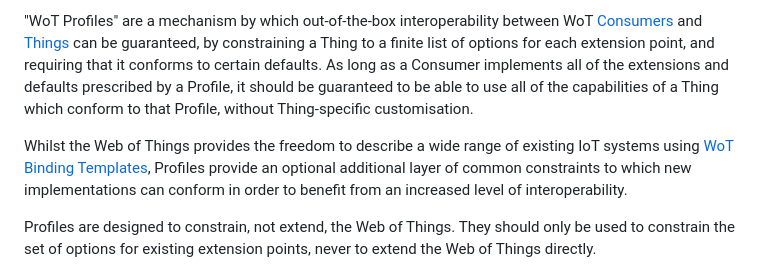
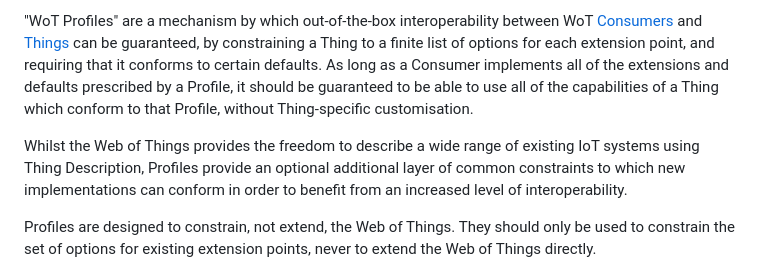
Before and after one commit to w3c/wot-profile, a Markdown page: requirements/V2_REQUIREMENTS.md, the part around the change. Rendered like a GitHub page.

Commit message:
Binding Templates -> Thing Descriptions

```diff
--- a/requirements/V2_REQUIREMENTS.md
+++ b/requirements/V2_REQUIREMENTS.md
@@ -11,7 +11,7 @@ In order to provide this level of flexibility the Thing Description specificatio
 
 "WoT Profiles" are a mechanism by which out-of-the-box interoperability between WoT [Consumers](https://w3c.github.io/wot-profile/#dfn-consumer) and [Things](https://w3c.github.io/wot-profile/#dfn-thing) can be guaranteed, by constraining a Thing to a finite list of options for each extension point, and requiring that it conforms to certain defaults. As long as a Consumer implements all of the extensions and defaults prescribed by a Profile, it should be guaranteed to be able to use all of the capabilities of a Thing which conform to that Profile, without Thing-specific customisation.
 
-Whilst the Web of Things provides the freedom to describe a wide range of existing IoT systems using [WoT Binding Templates](https://www.w3.org/TR/wot-binding-templates/), Profiles provide an optional additional layer of common constraints to which new implementations can conform in order to benefit from an increased level of interoperability.
+Whilst the Web of Things provides the freedom to describe a wide range of existing IoT systems using Thing Description, Profiles provide an optional additional layer of common constraints to which new implementations can conform in order to benefit from an increased level of interoperability.
 
 Profiles are designed to constrain, not extend, the Web of Things. They should only be used to constrain the set of options for existing extension points, never to extend the Web of Things directly.
 
```
